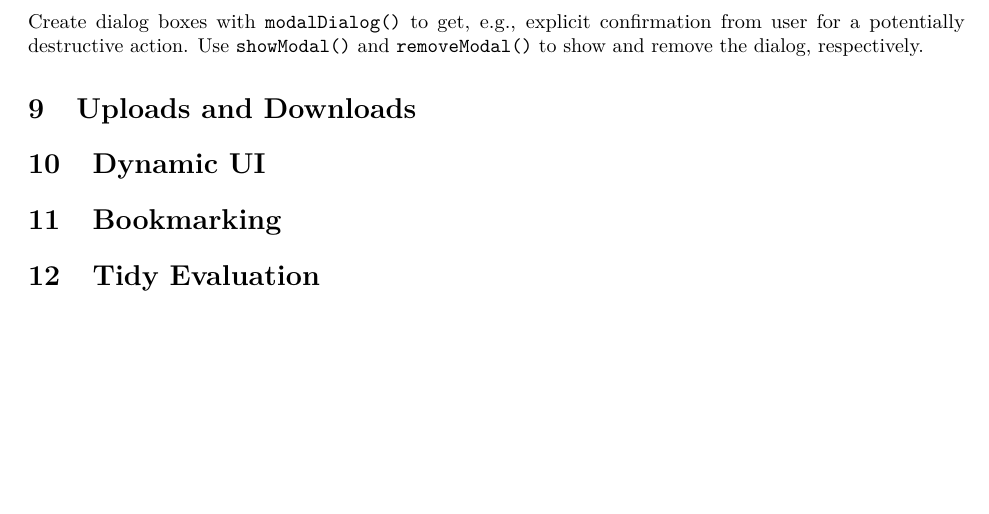
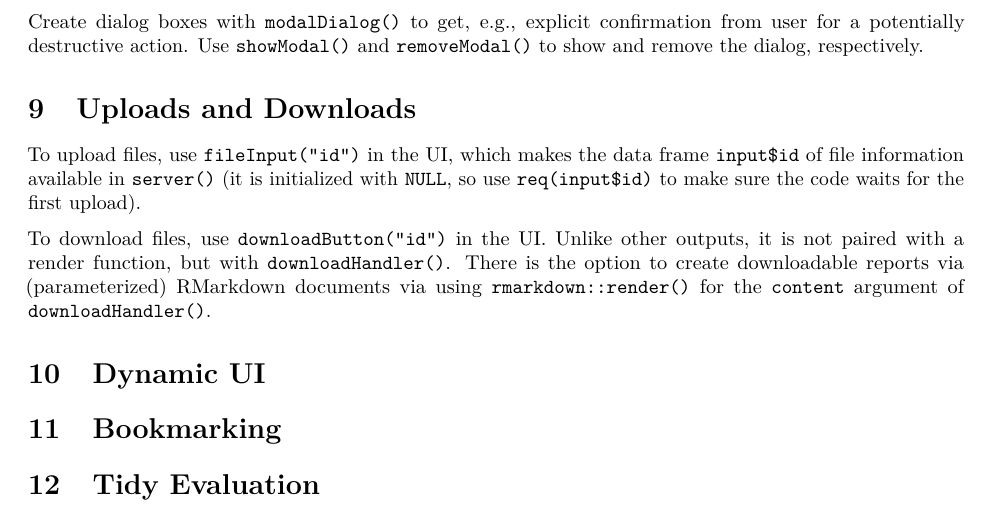
Before and after one commit to loelschlaeger/book_club, an R Markdown document (mastering_shiny.Rmd): part of page 5 of 5, cut so that both start at the same text, the shorter picture padded with empty space. Rendered offline with R 4.5, knitr and Pandoc, then LaTeX, with nearby package versions.

Commit message:
chapter 9 summary

```diff
--- a/mastering_shiny.Rmd
+++ b/mastering_shiny.Rmd
@@ -226,6 +226,10 @@ Create dialog boxes with `modalDialog()` to get, e.g., explicit confirmation fro
 
 # Uploads and Downloads
 
+To upload files, use `fileInput("id")` in the UI, which makes the data frame `input$id` of file information available in `server()` (it is initialized with `NULL`, so use `req(input$id)` to make sure the code waits for the first upload).
+
+To download files, use `downloadButton("id")` in the UI. Unlike other outputs, it is not paired with a render function, but with `downloadHandler()`. There is the option to create downloadable reports via (parameterized) RMarkdown documents via using `rmarkdown::render()` for the `content` argument of `downloadHandler()`.
+
 # Dynamic UI
 
 # Bookmarking
```
Also changed, not shown: 1 other file.
